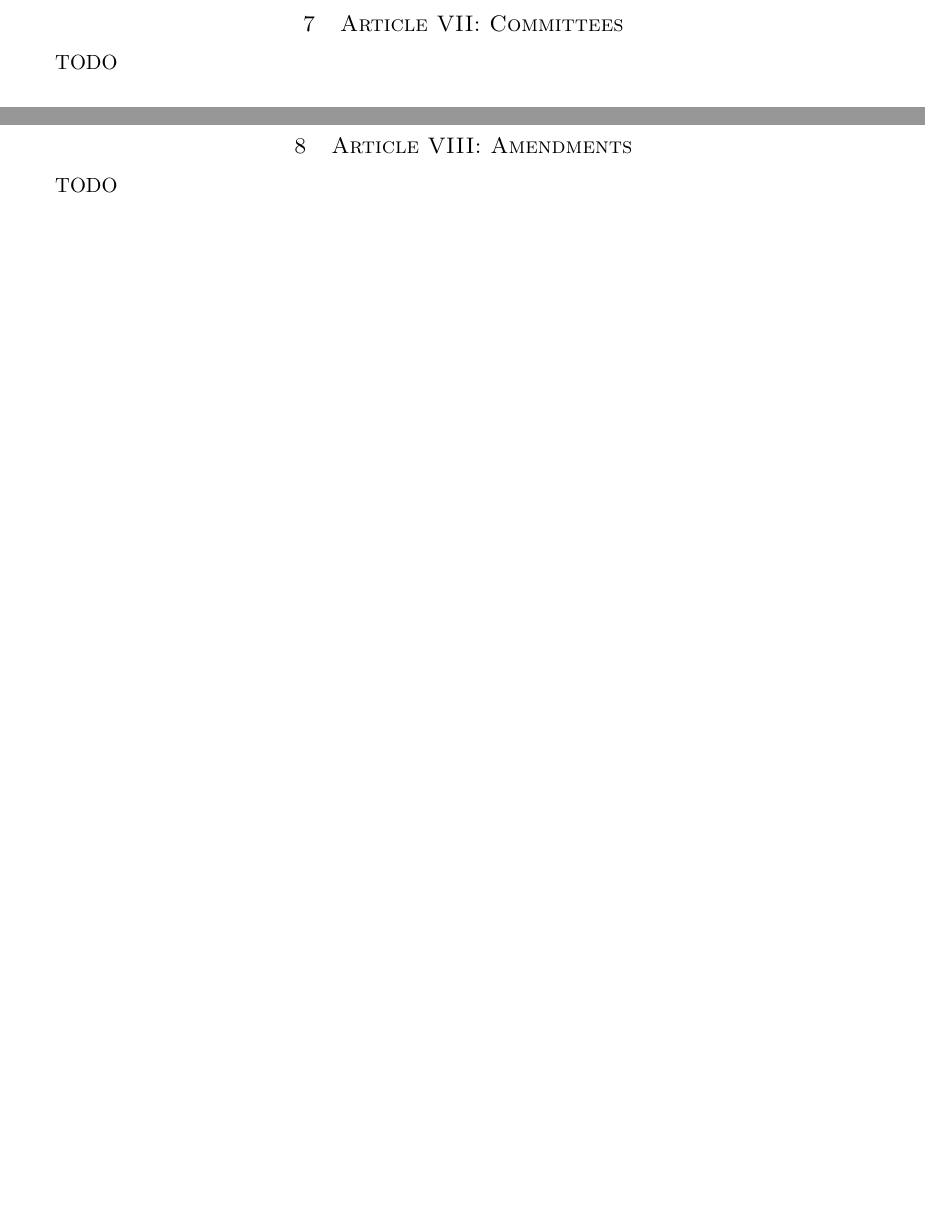
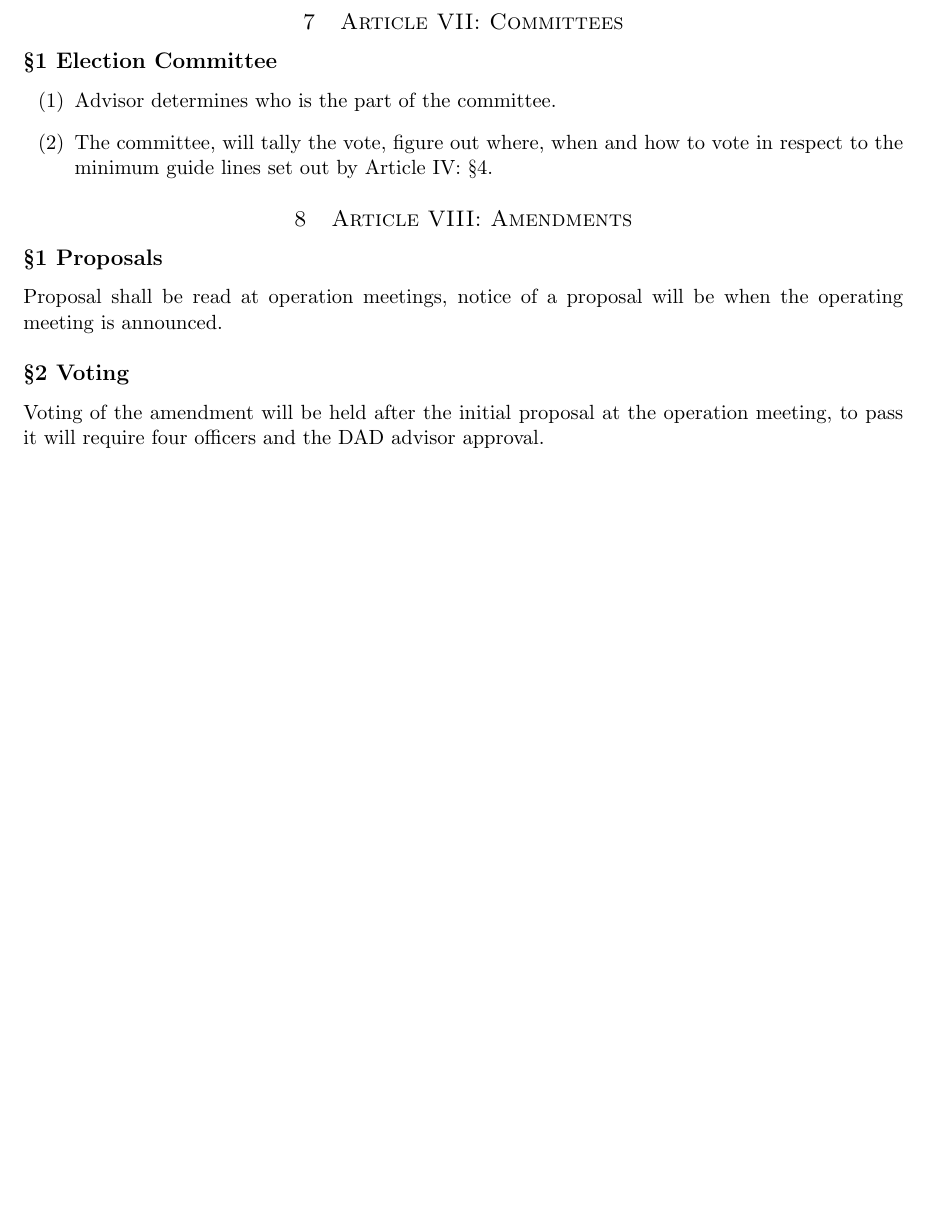
Before and after one commit to DragAndDrop-wsu/Constitution, a LaTeX thesis (constitution.tex): two parts of pages 7 and 8 of 8 before the commit and part of page 8 of 8 after it, the two joined at a grey line, cut so that both start at the same text, the shorter picture padded with empty space. Compiled offline with pdfLaTeX.

Commit message:
Hopefully the final constitution.

```diff
--- a/constitution.tex
+++ b/constitution.tex
@@ -234,9 +234,18 @@
 	\section*{\S3 Operation Meetings}
 	Meetings which are purposed to improve DAD, open floor to the larger community to discuss any ideas. One such meeting shall occur every academic year. Only members which belong to an office may announce such a meeting. Notice will be three weeks in advance.
 	\chapter{Article VII: Committees}
-	TODO
+
+	\section*{\S1 Election Committee}
+	\begin{enumerate}
+		\item Advisor determines who is the part of the committee.
+		\item The committee, will tally the vote, figure out where, when and how to vote in respect to the minimum guide lines set out by Article IV: \S4.
+	\end{enumerate}
 	\chapter{Article VIII: Amendments}
-	TODO
+	\section*{\S1 Proposals}
+	Proposal shall be read at operation meetings, notice of a proposal will be when the operating meeting is announced.
 
+	\section*{\S2 Voting}
+
+	Voting of the amendment will be held after the initial proposal at the operation meeting, to pass it will require four officers and the DAD advisor approval.
 
 \end{document}
```
Also changed, not shown: constitution.pdf, constitution.tex (14 more changed lines).
